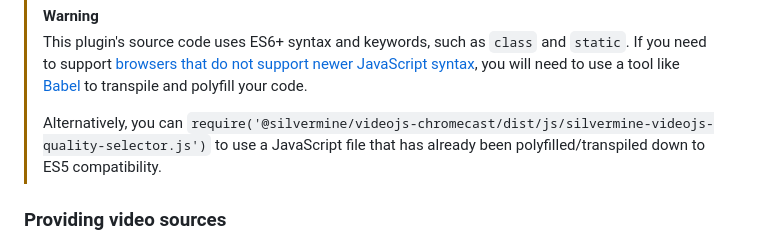
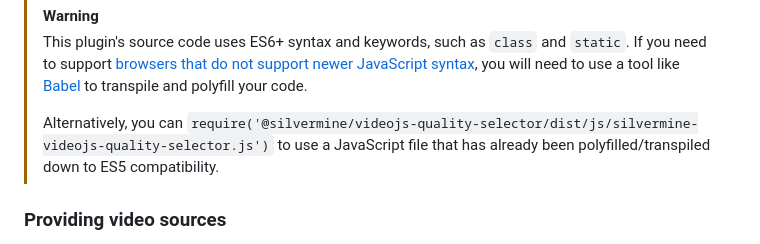
Before and after one commit to silvermine/videojs-quality-selector, a Markdown page: README.md, the part around the change. GitHub-like rendering.

Commit message:
docs: fix path to polyfilled/transpiled JS file

```diff
--- a/README.md
+++ b/README.md
@@ -77,7 +77,7 @@ require('@silvermine/videojs-quality-selector/dist/css/quality-selector.css')
 > [Babel](https://babeljs.io/) to transpile and polyfill your code.
 >
 > Alternatively, you can
-> `require('@silvermine/videojs-chromecast/dist/js/silvermine-videojs-quality-selector.js')`
+> `require('@silvermine/videojs-quality-selector/dist/js/silvermine-videojs-quality-selector.js')`
 > to use a JavaScript file that has already been polyfilled/transpiled down to ES5
 > compatibility.
 
```
